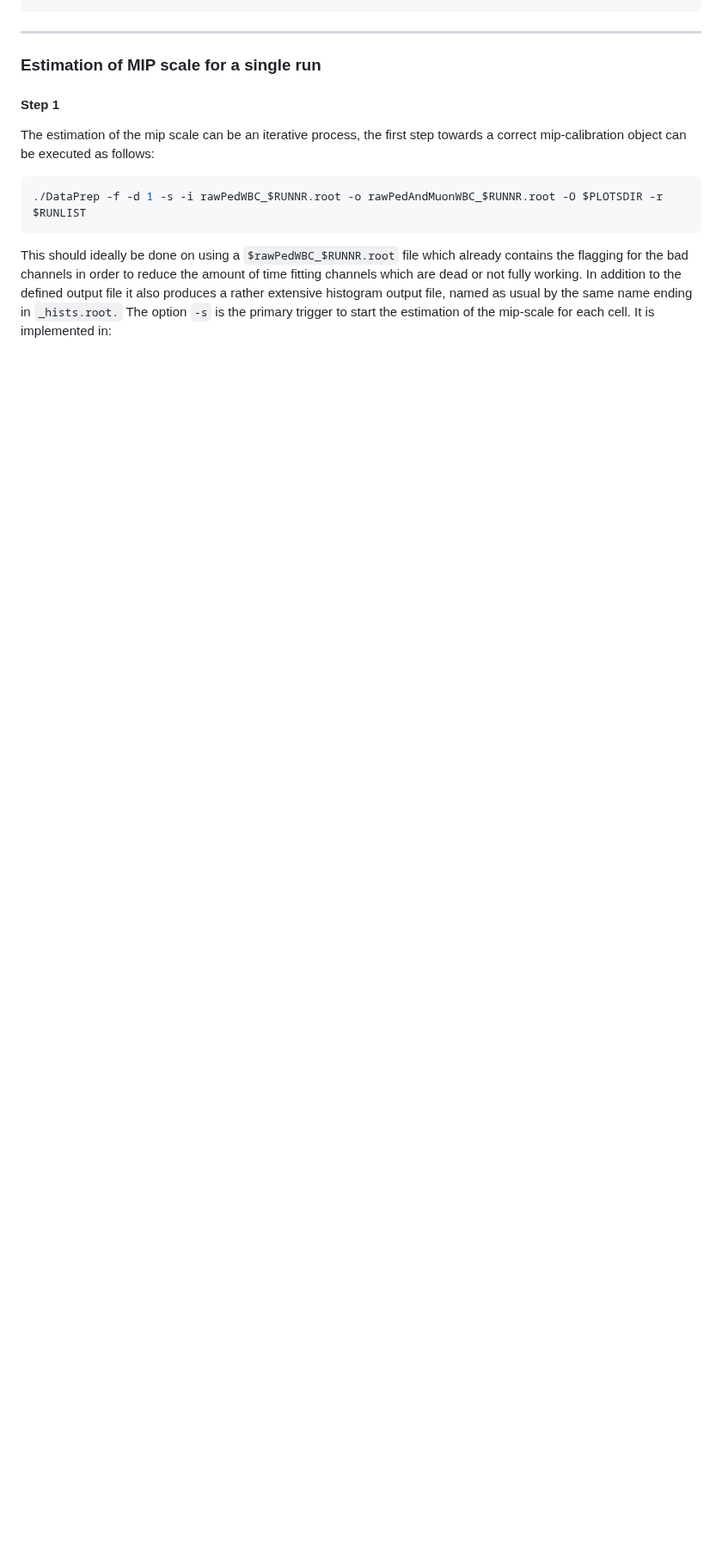
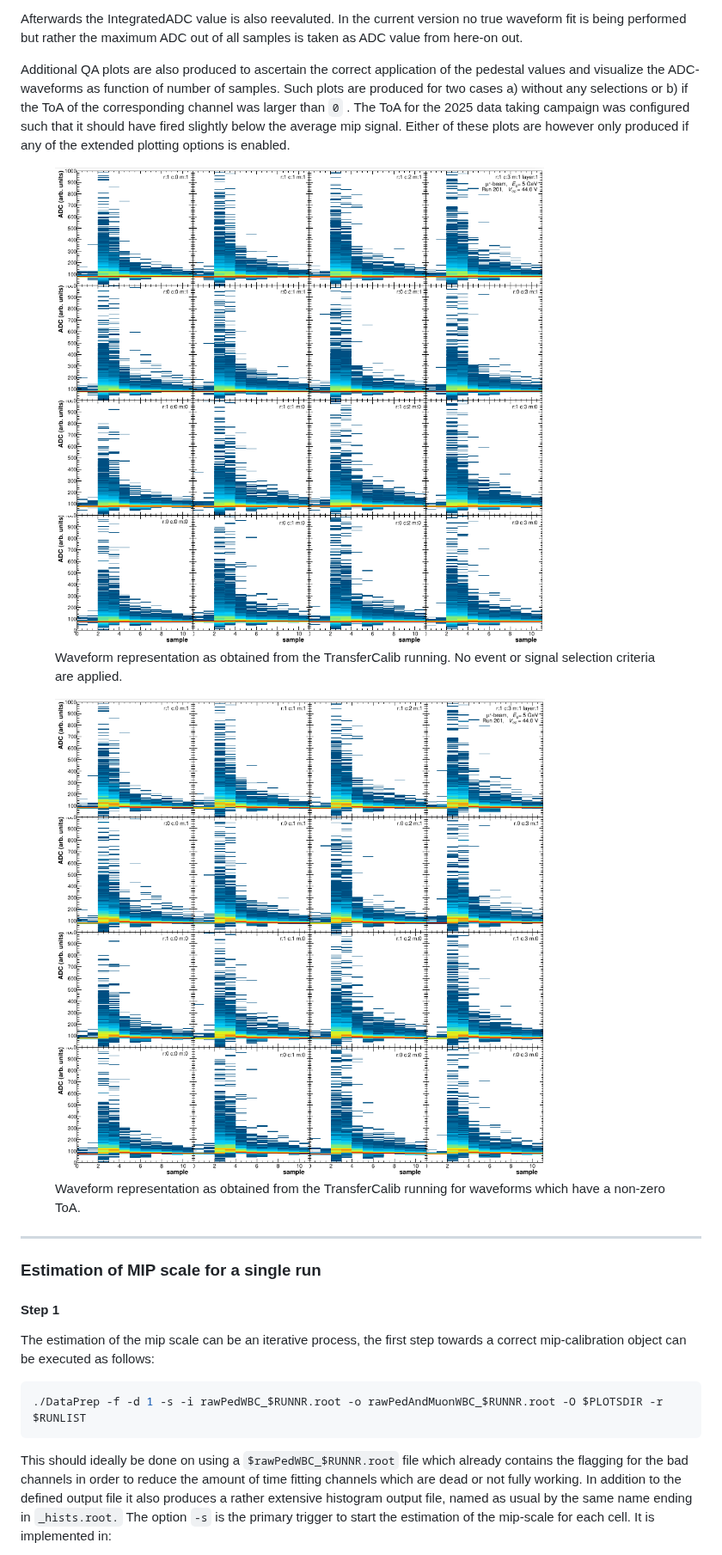
Before and after one commit to FriederikeBock/epic-LFHCal-TB-ana-docu, a Markdown page: calibration/mip-calibration.md, the part around one of its changes. Shown at 86% size. GitHub-like rendering; pictures changed too: .gitbook/assets/WaveformSignal_Layer1.png (added), .gitbook/assets/Waveform_Layer01 (1).png (added); blank space fills up the shorter version.

Commit message:
GITBOOK-66: No subject

```diff
--- a/calibration/mip-calibration.md
+++ b/calibration/mip-calibration.md
@@ -75,3 +94,10 @@ hadd -f raw_muonScanA1_45V.root raw_244.root raw_250.root
+Afterwards the IntegratedADC value is also reevaluted. In the current version no true waveform fit is being performed but rather the maximum ADC out of all samples is taken as ADC value from here-on out.&#x20;
+
+Additional QA plots are also produced to ascertain the correct application of the pedestal values and visualize the ADC-waveforms as function of number of samples. Such plots are produced for two cases a) without any selections or b) if the ToA of the corresponding channel was larger than `0` . The ToA for the 2025 data taking campaign was configured such that it should have fired slightly below the average mip signal. Either of these plots are however only produced if any of the extended plotting options is enabled.&#x20;
+
+<figure><img src="../.gitbook/assets/Waveform_Layer01 (1).png" alt=""><figcaption><p>Waveform representation as obtained from the TransferCalib running. No event or signal selection criteria are applied. </p></figcaption></figure>
+
+<figure><img src="../.gitbook/assets/WaveformSignal_Layer1.png" alt=""><figcaption><p>Waveform representation as obtained from the TransferCalib running for waveforms which have a non-zero ToA.</p></figcaption></figure>
 
 ***
 
```
Also changed, not shown: other parts of calibration/mip-calibration.md (+78 -12 lines).
